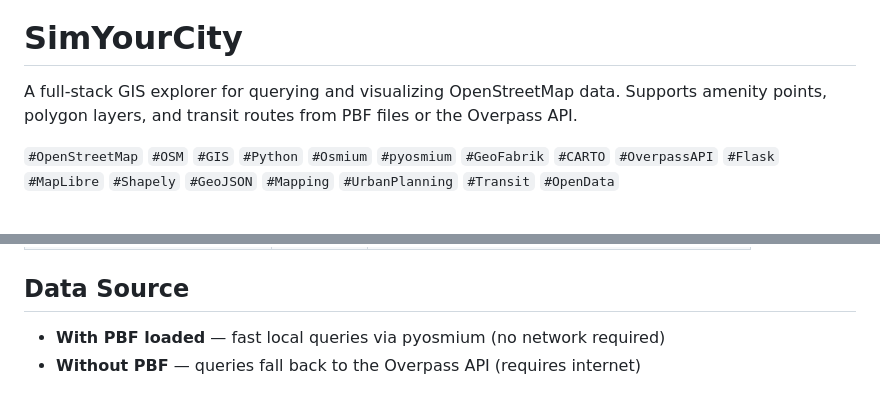
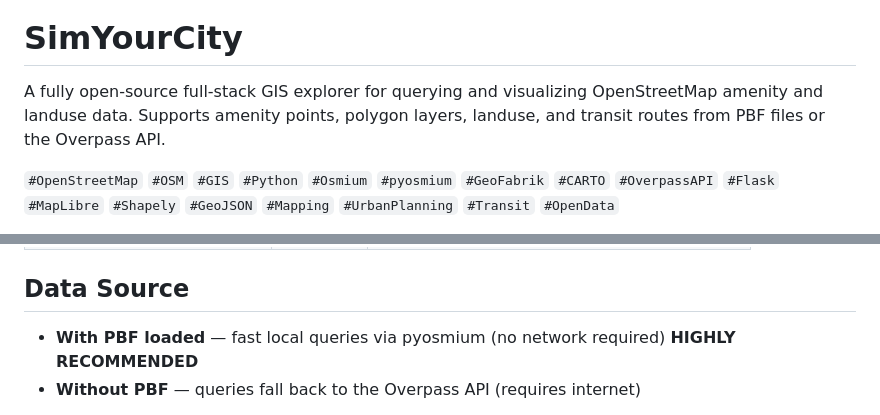
Before and after one commit to retrospectionn/simyourcity, a Markdown page: readme.md, 2 parts joined by grey strips. Drawn GitHub-style.

Commit message:
readme updated
Updated project description to emphasize open-source and landuse data support.

```diff
--- a/readme.md
+++ b/readme.md
@@ -4,7 +4,7 @@
 
 # SimYourCity
 
-A full-stack GIS explorer for querying and visualizing OpenStreetMap data. Supports amenity points, polygon layers, and transit routes from PBF files or the Overpass API.
+A fully open-source full-stack GIS explorer for querying and visualizing OpenStreetMap amenity and landuse data. Supports amenity points, polygon layers, landuse, and transit routes from PBF files or the Overpass API.
 
 `#OpenStreetMap` `#OSM` `#GIS` `#Python` `#Osmium` `#pyosmium` `#GeoFabrik` `#CARTO` `#OverpassAPI` `#Flask` `#MapLibre` `#Shapely` `#GeoJSON` `#Mapping` `#UrbanPlanning` `#Transit` `#OpenData`
 
@@ -100,7 +100,7 @@ SimYourCity/
 
 ## Data Source
 
-- **With PBF loaded** — fast local queries via pyosmium (no network required)
+- **With PBF loaded** — fast local queries via pyosmium (no network required) **HIGHLY RECOMMENDED**
 - **Without PBF** — queries fall back to the Overpass API (requires internet)
 
 > **⚠️ Overpass etiquette** — When no PBF is loaded (or on the GitHub Pages static site), every query hits the public [Overpass API](https://overpass-api.de). That service is a shared, volunteer-run resource: repeated or large-area queries can get your IP rate-limited or temporarily blocked. Prefer loading a local PBF for heavy use, keep the map viewport small, and avoid hammering Run. See the [Overpass FAQ](https://wiki.openstreetmap.org/wiki/Overpass_API/FAQ#Usage_policies).
```
